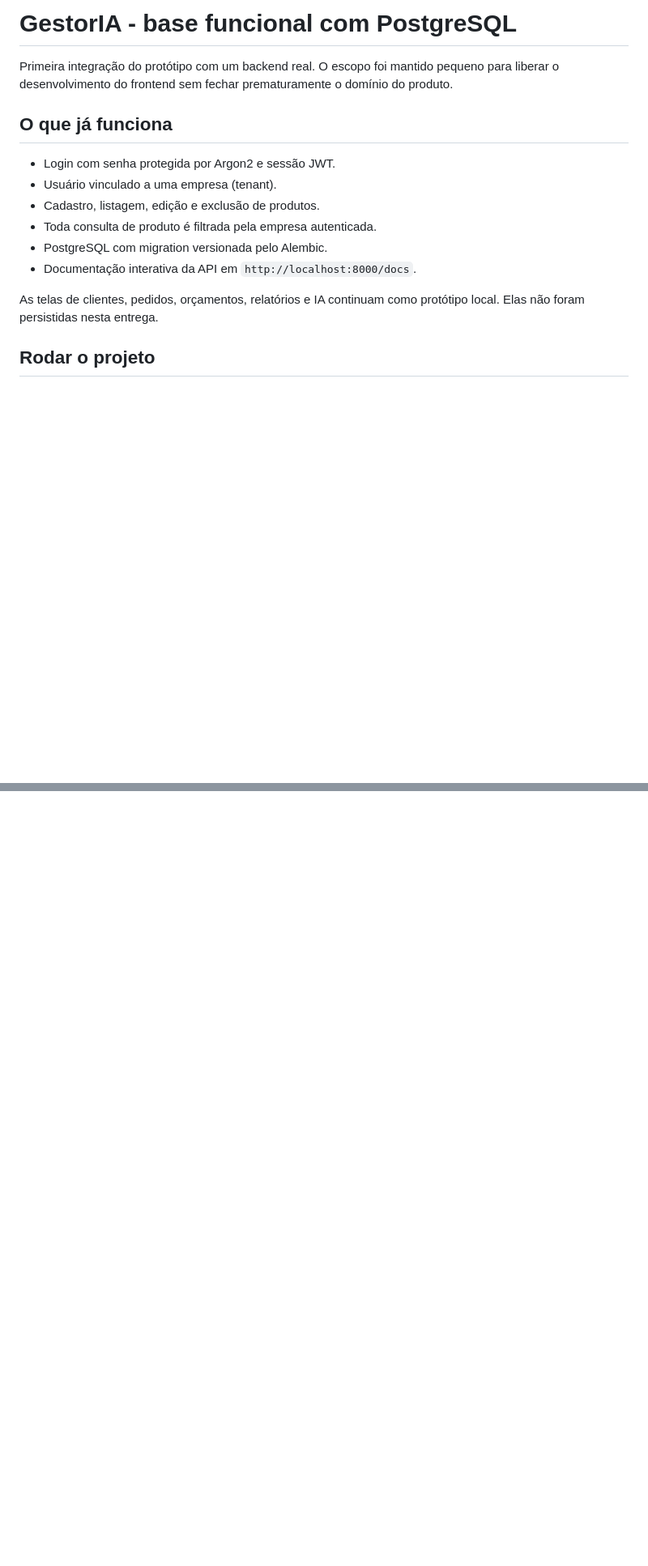
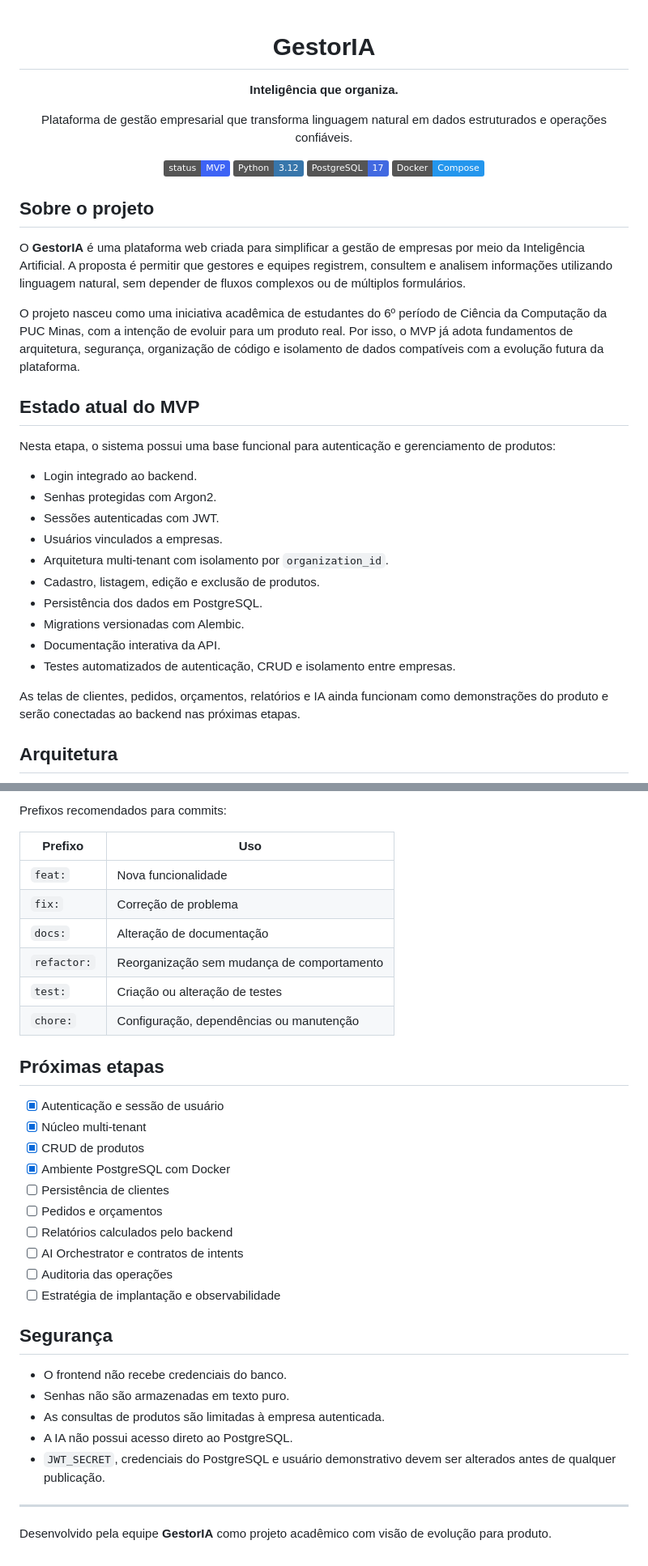
Before and after one commit to LauraEliza19/gestoria, a Markdown page: README.md, 2 parts joined by grey strips. Shown at 81% size. Rendered like a GitHub page; badges without logos; blank space fills up the shorter version.

```diff
--- a/README.md
+++ b/README.md
@@ -1,17 +1,40 @@
-# GestorIA - base funcional com PostgreSQL
+<div align="center">
 
-Primeira integração do protótipo com um backend real. O escopo foi mantido pequeno para liberar o desenvolvimento do frontend sem fechar prematuramente o domínio do produto.
+# GestorIA
 
-## O que já funciona
+**Inteligência que organiza.**
 
-- Login com senha protegida por Argon2 e sessão JWT.
-- Usuário vinculado a uma empresa (tenant).
+Plataforma de gestão empresarial que transforma linguagem natural em dados estruturados e operações confiáveis.
+
+![Status](https://img.shields.io/badge/status-MVP-3D63F5)
+![Python](https://img.shields.io/badge/Python-3.12-3776AB?logo=python&logoColor=white)
+![PostgreSQL](https://img.shields.io/badge/PostgreSQL-17-4169E1?logo=postgresql&logoColor=white)
+![Docker](https://img.shields.io/badge/Docker-Compose-2496ED?logo=docker&logoColor=white)
+
+</div>
+
+## Sobre o projeto
+
+O **GestorIA** é uma plataforma web criada para simplificar a gestão de empresas por meio da Inteligência Artificial. A proposta é permitir que gestores e equipes registrem, consultem e analisem informações utilizando linguagem natural, sem depender de fluxos complexos ou de múltiplos formulários.
+
+O projeto nasceu como uma iniciativa acadêmica de estudantes do 6º período de Ciência da Computação da PUC Minas, com a intenção de evoluir para um produto real. Por isso, o MVP já adota fundamentos de arquitetura, segurança, organização de código e isolamento de dados compatíveis com a evolução futura da plataforma.
+
+## Estado atual do MVP
+
+Nesta etapa, o sistema possui uma base funcional para autenticação e gerenciamento de produtos:
+
+- Login integrado ao backend.
+- Senhas protegidas com Argon2.
+- Sessões autenticadas com JWT.
+- Usuários vinculados a empresas.
+- Arquitetura multi-tenant com isolamento por `organization_id`.
 - Cadastro, listagem, edição e exclusão de produtos.
-- Toda consulta de produto é filtrada pela empresa autenticada.
-- PostgreSQL com migration versionada pelo Alembic.
-- Documentação interativa da API em `http://localhost:8000/docs`.
+- Persistência dos dados em PostgreSQL.
+- Migrations versionadas com Alembic.
+- Documentação interativa da API.
+- Testes automatizados de autenticação, CRUD e isolamento entre empresas.
 
-As telas de clientes, pedidos, orçamentos, relatórios e IA continuam como protótipo local. Elas não foram persistidas nesta entrega.
+As telas de clientes, pedidos, orçamentos, relatórios e IA ainda funcionam como demonstrações do produto e serão conectadas ao backend nas próximas etapas.
 
-## Rodar o projeto
+## Arquitetura
 
@@ -128,0 +239,35 @@ Não altere tabelas manualmente em ambientes compartilhados. Antes de publicar,
+Prefixos recomendados para commits:
+
+| Prefixo | Uso |
+| --- | --- |
+| `feat:` | Nova funcionalidade |
+| `fix:` | Correção de problema |
+| `docs:` | Alteração de documentação |
+| `refactor:` | Reorganização sem mudança de comportamento |
+| `test:` | Criação ou alteração de testes |
+| `chore:` | Configuração, dependências ou manutenção |
+
+## Próximas etapas
+
+- [x] Autenticação e sessão de usuário
+- [x] Núcleo multi-tenant
+- [x] CRUD de produtos
+- [x] Ambiente PostgreSQL com Docker
+- [ ] Persistência de clientes
+- [ ] Pedidos e orçamentos
+- [ ] Relatórios calculados pelo backend
+- [ ] AI Orchestrator e contratos de intents
+- [ ] Auditoria das operações
+- [ ] Estratégia de implantação e observabilidade
+
+## Segurança
+
+- O frontend não recebe credenciais do banco.
+- Senhas não são armazenadas em texto puro.
+- As consultas de produtos são limitadas à empresa autenticada.
+- A IA não possui acesso direto ao PostgreSQL.
+- `JWT_SECRET`, credenciais do PostgreSQL e usuário demonstrativo devem ser alterados antes de qualquer publicação.
+
+---
+
+Desenvolvido pela equipe **GestorIA** como projeto acadêmico com visão de evolução para produto.
```
Also changed, not shown: other parts of README.md (+141 -54 lines).
